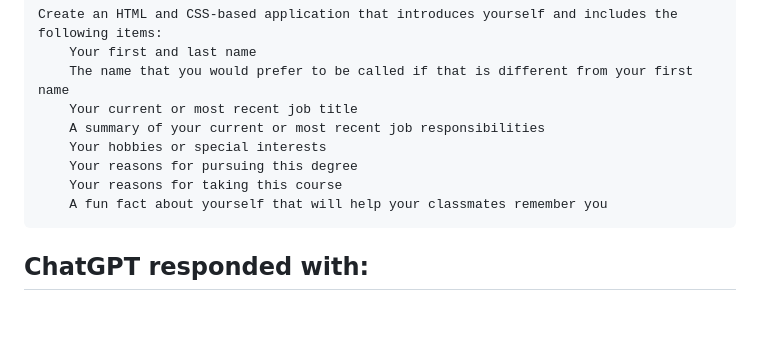
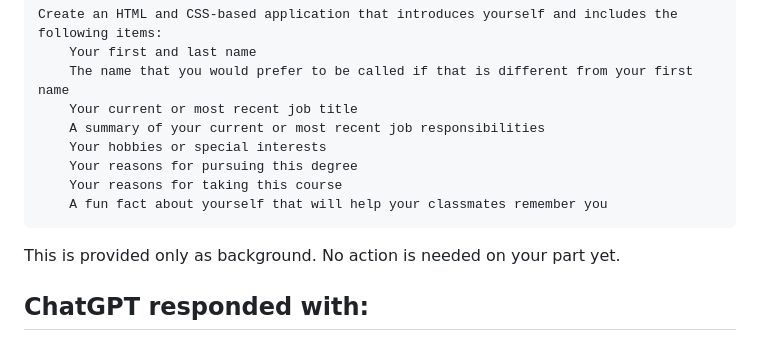
Before and after one commit to EricPogueExampleCode-Web/introductions-2024, a Markdown page: README.md, the part around the change. Rendered like a GitHub page; blank space fills up the shorter version.

````diff
--- a/README.md
+++ b/README.md
@@ -23,6 +23,8 @@ Create an HTML and CSS-based application that introduces yourself and includes t
     Your reasons for taking this course
     A fun fact about yourself that will help your classmates remember you
 ```
+
+This is provided only as background. No action is needed on your part yet.
 
 ## ChatGPT responded with:
 As an AI, I don't have personal information such as a name, job title, or hobbies. However, I can create a template based on your
````
